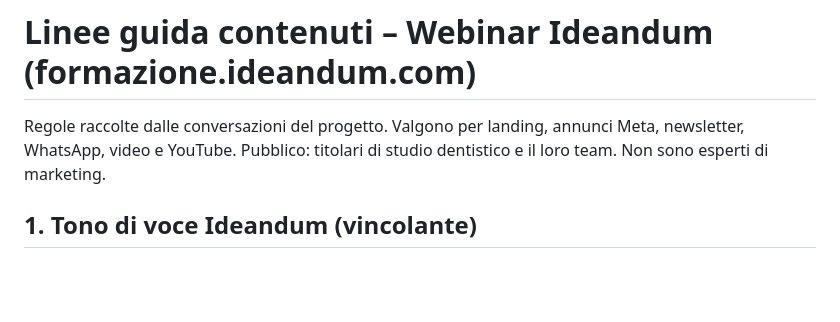
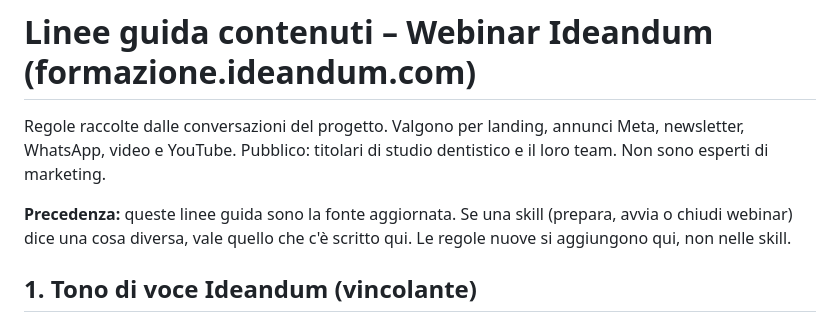
Before and after one commit to ideandum-admin/formazione.ideandum, a Markdown page: docs/linee-guida-contenuti.md, the part around the change. GitHub-like rendering; blank space fills up the shorter version.

Commit message:
Linee guida: precedenza sulle skill

```diff
--- a/docs/linee-guida-contenuti.md
+++ b/docs/linee-guida-contenuti.md
@@ -2,6 +2,8 @@
 
 Regole raccolte dalle conversazioni del progetto. Valgono per landing, annunci Meta, newsletter, WhatsApp, video e YouTube.
 Pubblico: titolari di studio dentistico e il loro team. Non sono esperti di marketing.
+
+**Precedenza:** queste linee guida sono la fonte aggiornata. Se una skill (prepara, avvia o chiudi webinar) dice una cosa diversa, vale quello che c'è scritto qui. Le regole nuove si aggiungono qui, non nelle skill.
 
 ## 1. Tono di voce Ideandum (vincolante)
 
```
